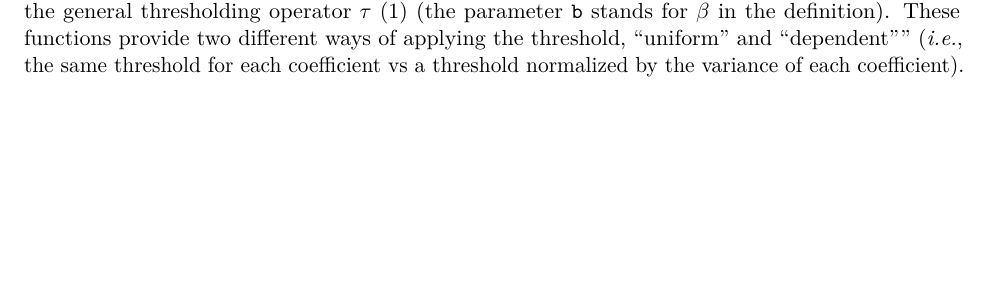
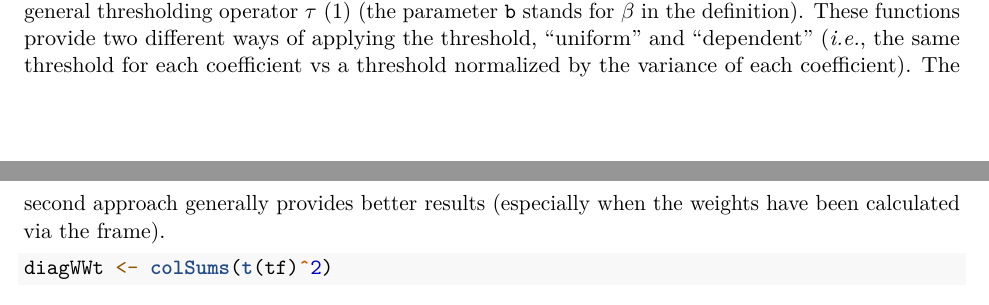
Before and after one commit to fabnavarro/gasper, an R Markdown document (vignettes/gasper_vignette.rmd): part of page 5 of 7 before the commit and two parts of pages 5 and 6 of 7 after it, the two joined at a grey line, cut so that both start at the same text, the shorter picture padded with empty space. Rendered offline with R 4.5, knitr and Pandoc, then LaTeX, with nearby package versions; some code elsewhere in the file could not run offline; a font, style sheet, LaTeX package, included part or bibliography that could not be used is replaced or left out; common packages that the code uses without loading them are loaded.

Commit message:
minor changes vignettes

````diff
--- a/vignettes/gasper_vignette.rmd
+++ b/vignettes/gasper_vignette.rmd
@@ -179,7 +179,7 @@ The optimal threshold is then determined by minimizing the SURE (using Donoho an
 \begin{equation}
 \mathbf{SURE}(h)=-n \sigma^2 + \|h(\widetilde F)-\widetilde F\|^2 + 2 \sum_{i,j=1}^{n(J+1)} \gamma_{i,j}^2 \partial_j h_i(\widetilde F),
 \end{equation}
-where $\gamma_{i,j}^2=\sigma^2(\WT \WT ^\ast)_{i,j}$ that can be computed from the frame (or estimated via Monte-Carlo simulation). The `SURE_thresh`/`SURE_MSEthresh`allow to evaluate the SURE (in a global fashion) considering the general thresholding operator $\tau$ \eqref{eq:tau} (the parameter `b` stands for $\beta$ in the definition). These functions provide two different ways of applying the threshold, "uniform" and "dependent"" (\emph{i.e.}, the same threshold for each coefficient vs a threshold normalized by the variance of each coefficient).
+where $\gamma_{i,j}^2=\sigma^2(\WT \WT ^\ast)_{i,j}$ that can be computed from the frame (or estimated via Monte-Carlo simulation). The `SURE_thresh`/`SURE_MSEthresh`allow to evaluate the SURE (in a global fashion) considering the general thresholding operator $\tau$ \eqref{eq:tau} (the parameter `b` stands for $\beta$ in the definition). These functions provide two different ways of applying the threshold, "uniform" and "dependent" (\emph{i.e.}, the same threshold for each coefficient vs a threshold normalized by the variance of each coefficient). The second approach generally provides better results (especially when the weights have been calculated via the frame).
 ```{r}
 diagWWt <- colSums(t(tf)^2)
 thresh <- sort(abs(wcn))
````
